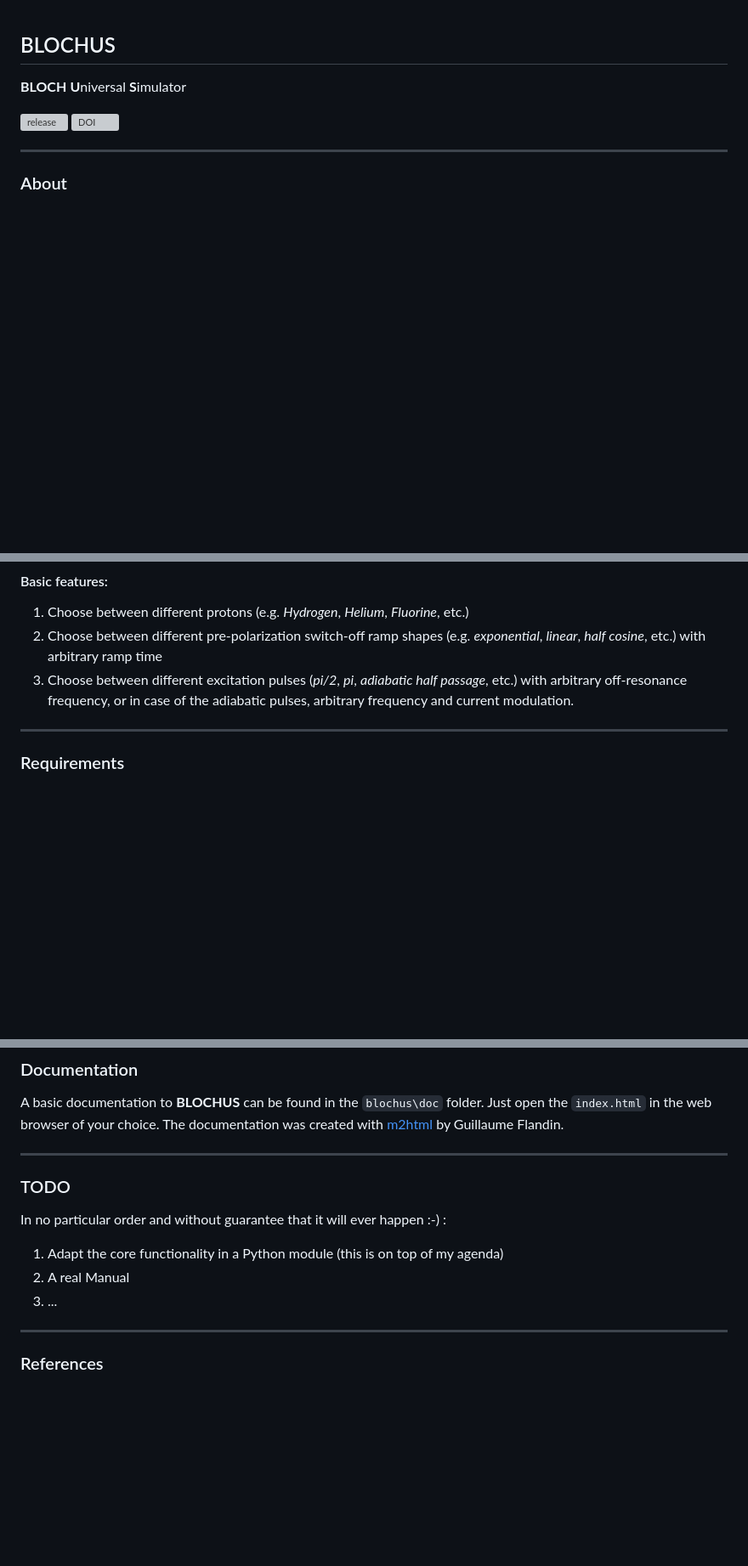
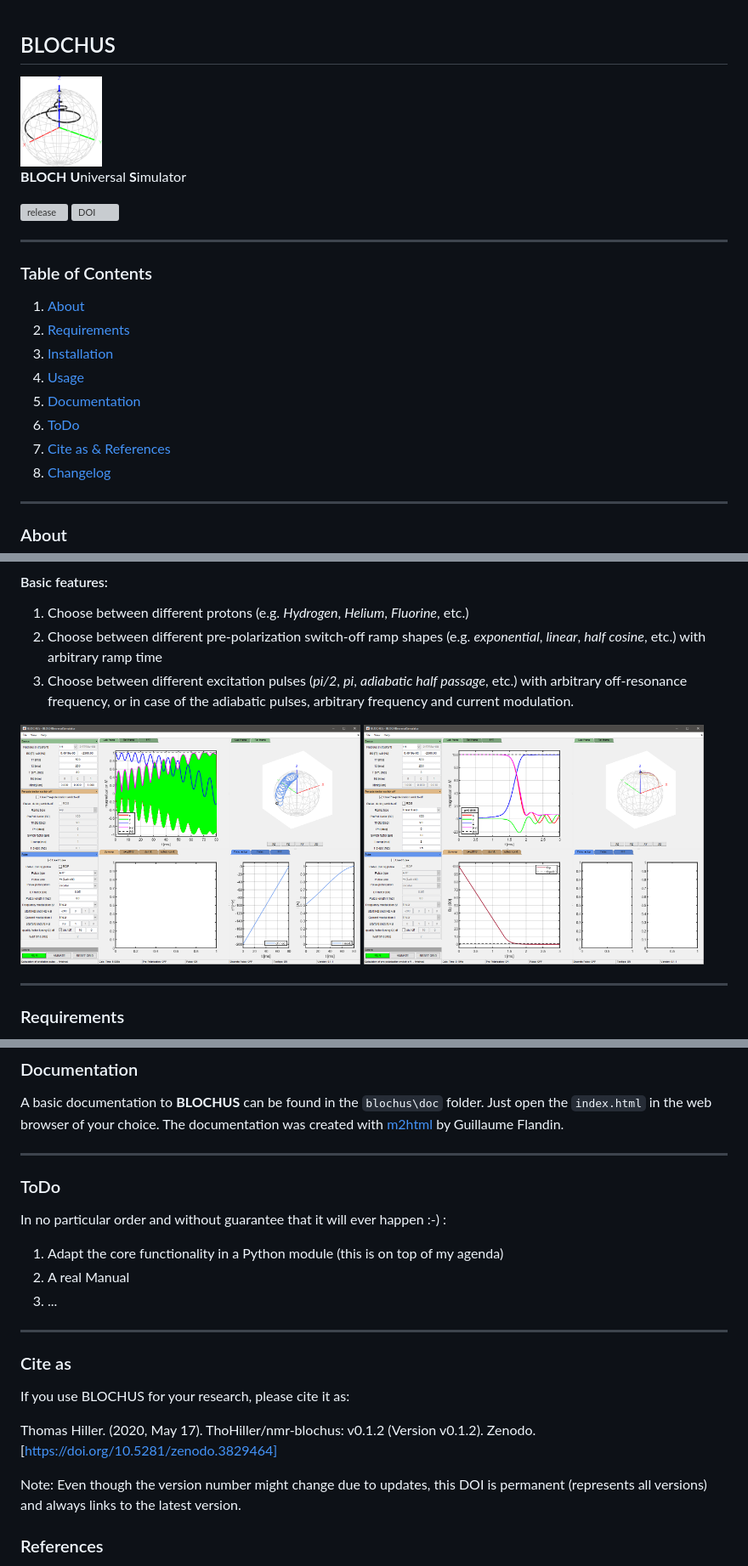
Before and after one commit to ThoHiller/nmr-blochus, a Markdown page: README.md, 3 parts joined by grey strips. Shown at 85% size. GitHub-like rendering; pictures changed too: blochus_gui_ahp.png (added), blochus_gui_linexp.png (added), blochus_logo_small.png (added); blank space fills up the shorter version; grey boxes are pictures that could not be loaded.

Commit message:
see CHANGELOG.md

```diff
--- a/README.md
+++ b/README.md
@@ -1,4 +1,6 @@
 ## BLOCHUS
+
+<img src="blochus_logo_small.png" alt="BLOCHUS icon" width="96">
 
 **BLOCH** **U**niversal **S**imulator
 
@@ -6,6 +8,18 @@
 [![DOI](https://zenodo.org/badge/264257175.svg)](https://zenodo.org/badge/latestdoi/264257175)
 - - -
 
+### Table of Contents
+1. [About](#about)
+2. [Requirements](#requirements)
+3. [Installation](#installation)
+4. [Usage](#usage)
+5. [Documentation](#documentation)
+6. [ToDo](#todo)
+7. [Cite as & References](#references)
+8. [Changelog](CHANGELOG.md)
+
+- - -
+<a name="about"></a>
 ### About
 
 **BLOCHUS** is a set of MATLAB<sup>TM</sup> tools, that allow some basic simulations of (S)NMR spin dynamics based on the Bloch equations. The Bloch equations are solved in the laboratory frame of reference with MATLABs built-in `ode45` solver. Because it was developed within the scope of a near surface SNMR project, its main features are the simulation of (1) pre-polarization switch-off ramps and (2) excitation pulses. The main front-end to the underlying simulation tools is a graphical user interface (GUI) that allows playing around with the different features and helps to understand the basic concepts of (S)NMR spin dynamics.
@@ -15,4 +29,8 @@
 2. Choose between different pre-polarization switch-off ramp shapes (e.g. *exponential*, *linear*, *half cosine*,  etc.) with arbitrary ramp time
 3. Choose between different excitation pulses (*pi/2*, *pi*, *adiabatic half passage*, etc.) with arbitrary off-resonance frequency, or in case of the adiabatic pulses, arbitrary frequency and current modulation.
 
+<img src="blochus_gui_ahp.png" alt="Adiabatic half passage pulse" width="400">
+<img src="blochus_gui_linexp.png" alt="Pre-polarization switch-off ramp" width="400">
+
+
 - - -
@@ -53,8 +71,8 @@ I tested it successfully under Windows 7 (64bit) and 10 (64bit) with Matlab R201
 A basic documentation to **BLOCHUS** can be found in the `blochus\doc` folder. Just open the `index.html` in the web browser of your choice. The documentation was created with [m2html](https://www.artefact.tk/software/matlab/m2html/) by Guillaume Flandin.
 
 - - -
-
-### TODO
+<a name="todo"></a>
+### ToDo
 
 In no particular order and without guarantee that it will ever happen :-) :
 
@@ -63,6 +81,14 @@ In no particular order and without guarantee that it will ever happen :-) :
 3. ...
 
 - - -
+<a name="references"></a>
+### Cite as
+If you use BLOCHUS for your research, please cite it as:
+
+Thomas Hiller. (2020, May 17). ThoHiller/nmr-blochus: v0.1.2 (Version v0.1.2). Zenodo. [https://doi.org/10.5281/zenodo.3829464]
+
+Note: Even though the version number might change due to updates, this DOI is permanent (represents all versions) and always links to the latest version.
+
 
 ### References
 
```
Also changed, not shown: other parts of README.md (+6 -6 lines), CHANGELOG.md (+23 -7 lines), 13 other files.
